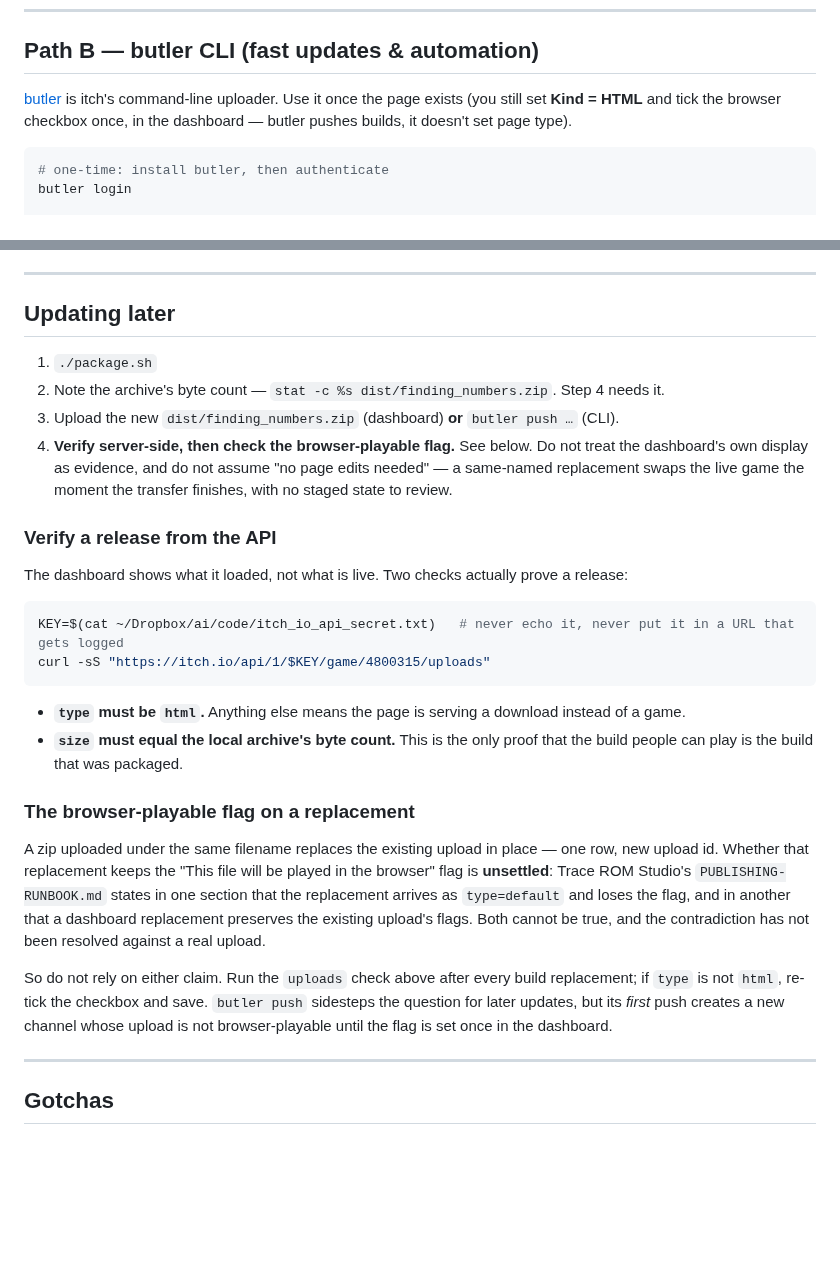
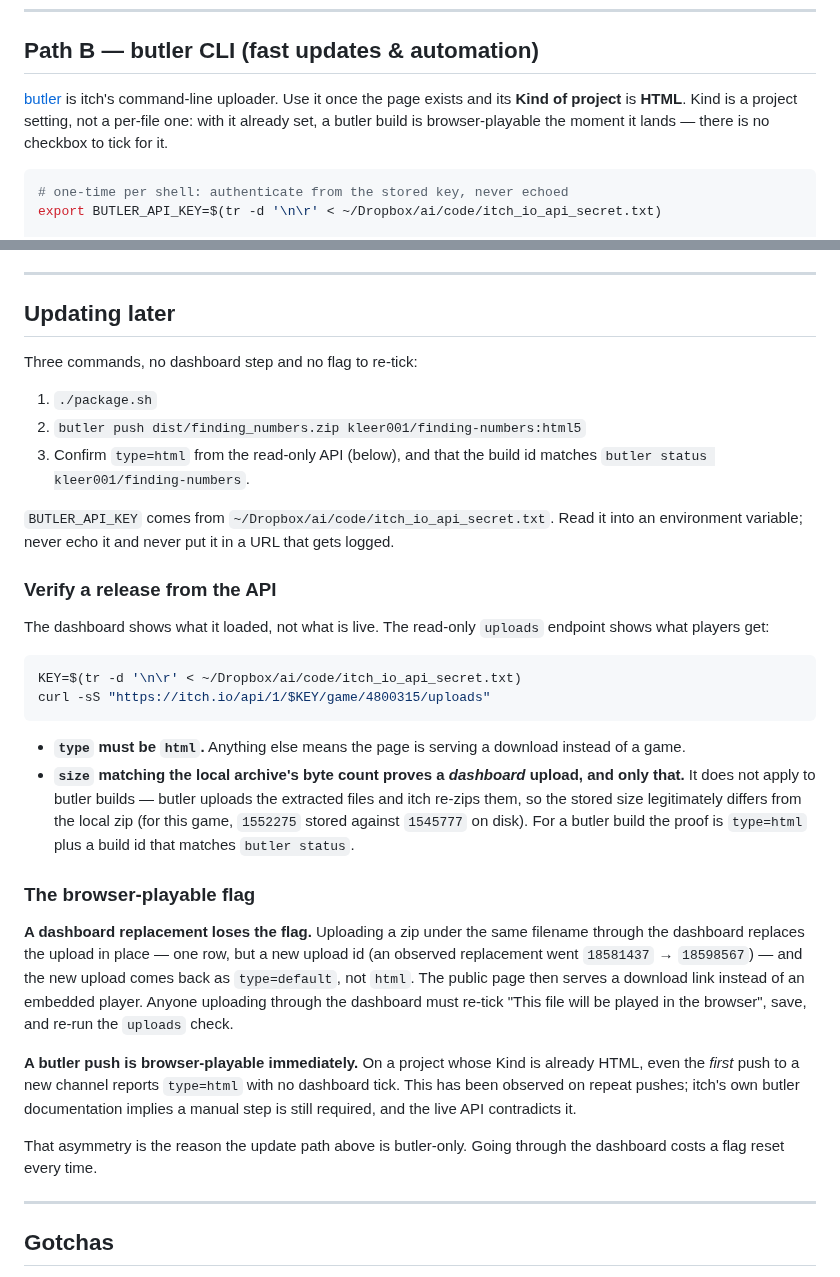
Before and after one commit to kleer001/finding_numbers, a Markdown page: itch_publish_howto.md, 2 parts joined by grey strips. Rendered like a GitHub page; blank space fills up the shorter version.

Commit message:
docs: settle the itch publishing questions against observed behaviour
Three claims were unresolved or wrong, each now checked against a real upload:
a dashboard replacement loses the browser-playable flag and returns type=default;
a butler push to a game already set to HTML is playable on arrival, contrary to
itch own docs; and the size-matches-local rule holds only for dashboard uploads,
since butler uploads extracted files that itch re-zips.

Co-Authored-By: Claude Opus 5 (1M context) <noreply@anthropic.com>

````diff
--- a/itch_publish_howto.md
+++ b/itch_publish_howto.md
@@ -141,12 +141,13 @@ Headers**, plus a **Banner** and **Background** image and a **Layout** control.
 ## Path B — butler CLI (fast updates & automation)
 
 [butler](https://itch.io/docs/butler/) is itch's command-line uploader. Use it once
-the page exists (you still set **Kind = HTML** and tick the browser checkbox once, in
-the dashboard — butler pushes builds, it doesn't set page type).
+the page exists and its **Kind of project** is **HTML**. Kind is a project setting, not a
+per-file one: with it already set, a butler build is browser-playable the moment it lands
+— there is no checkbox to tick for it.
 
 ```sh
-# one-time: install butler, then authenticate
-butler login
+# one-time per shell: authenticate from the stored key, never echoed
+export BUTLER_API_KEY=$(tr -d '\n\r' < ~/Dropbox/ai/code/itch_io_api_secret.txt)
 
 # build, then push the zip to the html5 channel
 ./package.sh
@@ -164,41 +165,50 @@ butler push dist/finding_numbers.zip <your-itch-username>/finding-numbers:html5
 
 ## Updating later
 
+Three commands, no dashboard step and no flag to re-tick:
+
 1. `./package.sh`
-2. Note the archive's byte count — `stat -c %s dist/finding_numbers.zip`. Step 4 needs it.
-3. Upload the new `dist/finding_numbers.zip` (dashboard) **or** `butler push …` (CLI).
-4. **Verify server-side, then check the browser-playable flag.** See below. Do not treat
-   the dashboard's own display as evidence, and do not assume "no page edits needed" —
-   a same-named replacement swaps the live game the moment the transfer finishes, with
-   no staged state to review.
+2. `butler push dist/finding_numbers.zip kleer001/finding-numbers:html5`
+3. Confirm `type=html` from the read-only API (below), and that the build id matches
+   `butler status kleer001/finding-numbers`.
+
+`BUTLER_API_KEY` comes from `~/Dropbox/ai/code/itch_io_api_secret.txt`. Read it into an
+environment variable; never echo it and never put it in a URL that gets logged.
 
 ### Verify a release from the API
 
-The dashboard shows what it loaded, not what is live. Two checks actually prove a release:
+The dashboard shows what it loaded, not what is live. The read-only `uploads` endpoint
+shows what players get:
 
 ```sh
-KEY=$(cat ~/Dropbox/ai/code/itch_io_api_secret.txt)   # never echo it, never put it in a URL that gets logged
+KEY=$(tr -d '\n\r' < ~/Dropbox/ai/code/itch_io_api_secret.txt)
 curl -sS "https://itch.io/api/1/$KEY/game/4800315/uploads"
 ```
 
 - **`type` must be `html`.** Anything else means the page is serving a download instead
   of a game.
-- **`size` must equal the local archive's byte count.** This is the only proof that the
-  build people can play is the build that was packaged.
+- **`size` matching the local archive's byte count proves a *dashboard* upload, and only
+  that.** It does not apply to butler builds — butler uploads the extracted files and itch
+  re-zips them, so the stored size legitimately differs from the local zip (for this game,
+  `1552275` stored against `1545777` on disk). For a butler build the proof is `type=html`
+  plus a build id that matches `butler status`.
 
-### The browser-playable flag on a replacement
+### The browser-playable flag
 
-A zip uploaded under the same filename replaces the existing upload in place — one row,
-new upload id. Whether that replacement keeps the "This file will be played in the
-browser" flag is **unsettled**: Trace ROM Studio's `PUBLISHING-RUNBOOK.md` states in one
-section that the replacement arrives as `type=default` and loses the flag, and in another
-that a dashboard replacement preserves the existing upload's flags. Both cannot be true,
-and the contradiction has not been resolved against a real upload.
+**A dashboard replacement loses the flag.** Uploading a zip under the same filename
+through the dashboard replaces the upload in place — one row, but a new upload id (an
+observed replacement went `18581437` → `18598567`) — and the new upload comes back as
+`type=default`, not `html`. The public page then serves a download link instead of an
+embedded player. Anyone uploading through the dashboard must re-tick "This file will be
+played in the browser", save, and re-run the `uploads` check.
 
-So do not rely on either claim. Run the `uploads` check above after every build
-replacement; if `type` is not `html`, re-tick the checkbox and save. `butler push`
-sidesteps the question for later updates, but its *first* push creates a new channel
-whose upload is not browser-playable until the flag is set once in the dashboard.
+**A butler push is browser-playable immediately.** On a project whose Kind is already
+HTML, even the *first* push to a new channel reports `type=html` with no dashboard tick.
+This has been observed on repeat pushes; itch's own butler documentation implies a manual
+step is still required, and the live API contradicts it.
+
+That asymmetry is the reason the update path above is butler-only. Going through the
+dashboard costs a flag reset every time.
 
 ---
 
````
Also changed, not shown: other parts of itch_publish_howto.md (+1 -1 lines).
